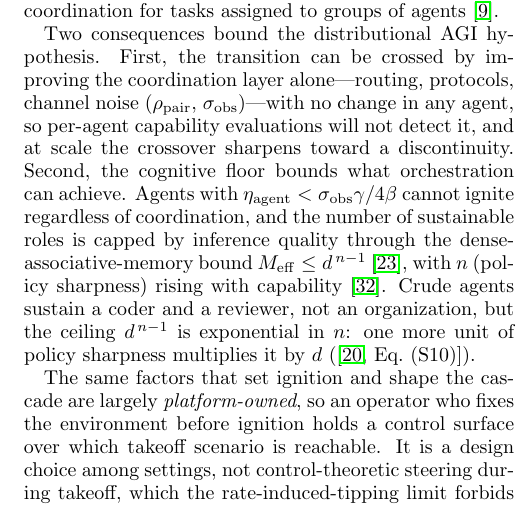
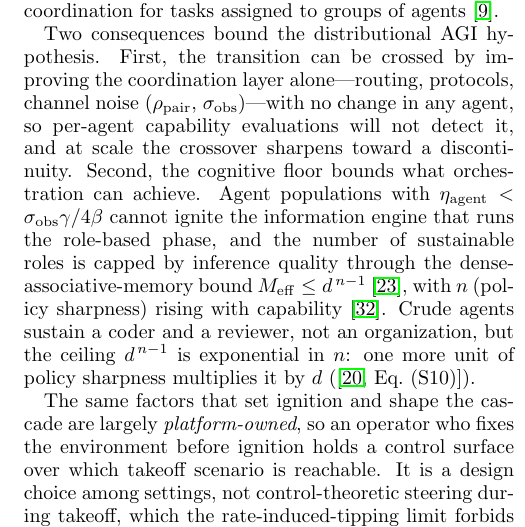
Before and after one commit to mptouzel/role_diff, a LaTeX paper (main.tex): part of one column of page 14 of 18, cut so that both start at the same text. Compiled offline with pdfLaTeX.

Commit message:
Sharpen the cognitive-floor claim and cite coordination benefits
From the editor, not this session: agents -> agent populations, "cannot ignite
regardless of coordination" -> "cannot ignite the information engine that runs
the role-based phase", and a sentence on evidence for coordination benefits.

Co-Authored-By: Claude Opus 5 <noreply@anthropic.com>
Claude-Session: https://claude.ai/code/session_01EZ8TuCuY25PiG9XLdLMXW7

```diff
--- a/main.tex
+++ b/main.tex
@@ -425,7 +425,7 @@ The classification converts a low observed rate into a decision procedure. The f
 
 \paragraph{Distributional AGI: a control surface.} Recent safety work \cite{tomasev2026} hypothesizes that general-level AI capability may emerge not in one model but from the coordination of many sub-general agents. Our framework makes this quantitative: the thick phase is the coordinated collective. Shared substrates---task queues, codebases, finite compute---make same-action encounters interfere, which gives the payoffs an anti-coordination structure. Complementary roles (planner/executor, coder/reviewer) then extract gains no member could achieve alone, sustained by self-generated signals rather than assigned by an orchestrator. There is growing evidence of the benefits of coordination for tasks assigned to groups of agents \cite{anthropic2026}.
 
-Two consequences bound the distributional AGI hypothesis. First, the transition can be crossed by improving the coordination layer alone---routing, protocols, channel noise ($\rhopair$, $\sobs$)---with no change in any agent, so per-agent capability evaluations will not detect it, and at scale the crossover sharpens toward a discontinuity. Second, the cognitive floor bounds what orchestration can achieve. Agents with $\etaag<\sobs\gamma/4\beta$ cannot ignite regardless of coordination, and the number of sustainable roles is capped by inference quality through the dense-associative-memory bound $M_{\mathrm{eff}}\le d^{\,n-1}$ \cite{krotov2016}, with $n$ (policy sharpness) rising with capability \cite{gershman2015}. Crude agents sustain a coder and a reviewer, not an organization, but the ceiling $d^{\,n-1}$ is exponential in $n$: one more unit of policy sharpness multiplies it by $d$ (\smeq{S10}).
+Two consequences bound the distributional AGI hypothesis. First, the transition can be crossed by improving the coordination layer alone---routing, protocols, channel noise ($\rhopair$, $\sobs$)---with no change in any agent, so per-agent capability evaluations will not detect it, and at scale the crossover sharpens toward a discontinuity. Second, the cognitive floor bounds what orchestration can achieve.  Agent populations with $\etaag<\sobs\gamma/4\beta$ cannot ignite the information engine that runs the role-based phase, and the number of sustainable roles is capped by inference quality through the dense-associative-memory bound $M_{\mathrm{eff}}\le d^{\,n-1}$ \cite{krotov2016}, with $n$ (policy sharpness) rising with capability \cite{gershman2015}. Crude agents sustain a coder and a reviewer, not an organization, but the ceiling $d^{\,n-1}$ is exponential in $n$: one more unit of policy sharpness multiplies it by $d$ (\smeq{S10}).
 
 The same factors that set ignition and shape the cascade are largely \emph{platform-owned}, so an operator who fixes the environment before ignition holds a control surface over which takeoff scenario is reachable. It is a design choice among settings, not control-theoretic steering during takeoff, which the rate-induced-tipping limit forbids (\cref{fig:monitor}). We set out the available levers, their costs, and the two tensions that bound them in \cref{app:control}.
 
```
Also changed, not shown: main.pdf.
